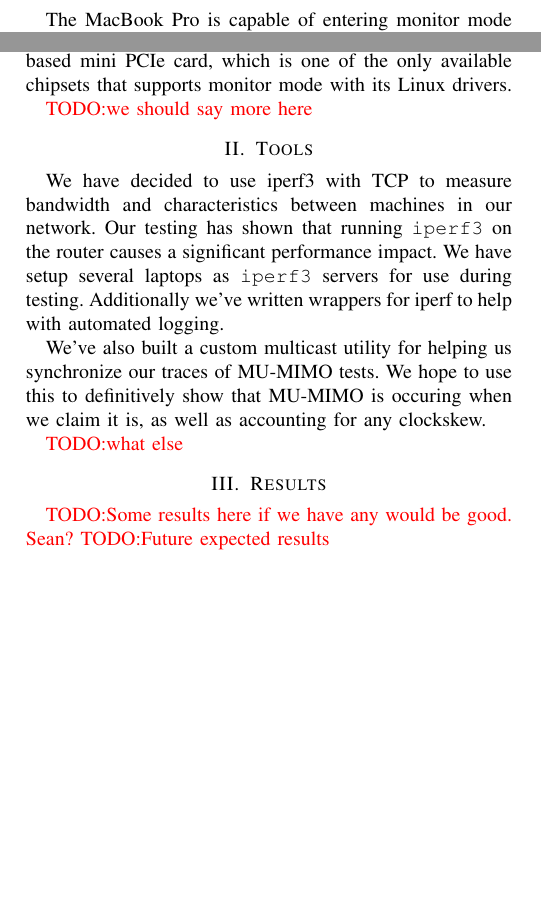
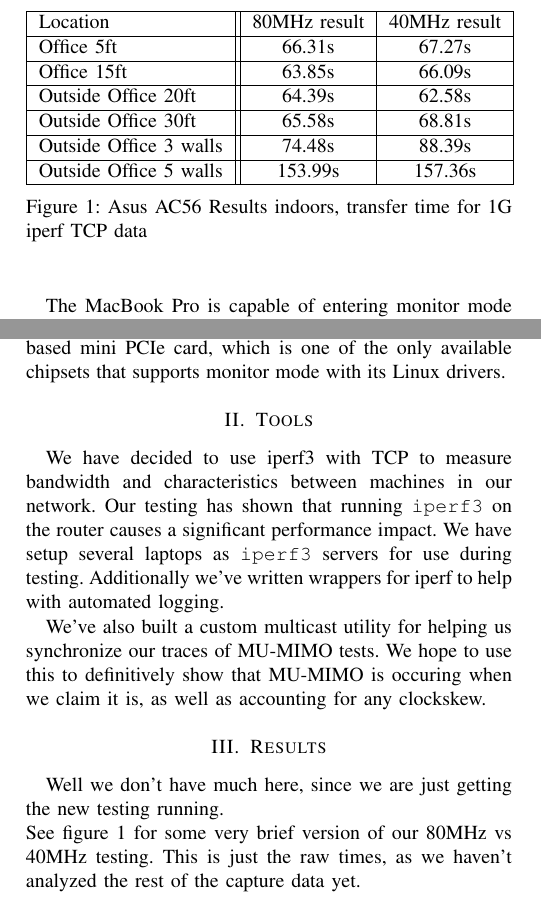
Before and after one commit to RedShamilton/222a-wireless, a LaTeX paper (paper/progress-report2/acprogress.tex, which reads paper/progress-report2/resources.tex, paper/progress-report2/results.tex, paper/progress-report2/tools.tex): two parts of the columns of the page before the commit and two parts of the columns of page 1 of 2 after it, joined at a grey line, cut at the place of the change, the shorter picture padded with empty space. Compiled offline with pdfLaTeX.

Commit message:
some more paper stuff

```diff
--- a/paper/progress-report2/resources.tex
+++ b/paper/progress-report2/resources.tex
@@ -42,5 +42,3 @@ additional logging.
 Additionally, we have  purchased an Intel 7260 chipset based mini PCIe
 card, which is one of the only available chipsets that supports
 monitor mode with its Linux drivers.
-
-\todo{we should say more here}
--- a/paper/progress-report2/results.tex
+++ b/paper/progress-report2/results.tex
@@ -1,3 +1,21 @@
 \section{Results}
-\todo{Some results here if we have any would be good. Sean?}
-\todo{Future expected results}
+Well we don't have much here, since we are just getting the new testing running.
+\\
+See figure \ref{fig} for some very brief version of our 80MHz vs
+40MHz testing. This is just the raw times, as we haven't analyzed the
+rest of the capture data yet.
+
+\begin{figure}
+\begin{tabular}{| l || c | c |}
+\hline
+Location & 80MHz result & 40MHz result \\\hline
+Office 5ft & 66.31s & 67.27s \\\hline
+Office 15ft & 63.85s & 66.09s \\\hline
+Outside Office 20ft & 64.39s & 62.58s \\\hline
+Outside Office 30ft & 65.58s & 68.81s \\\hline
+Outside Office 3 walls & 74.48s & 88.39s \\\hline
+Outside Office 5 walls & 153.99s & 157.36s \\ \hline
+\end{tabular}
+\caption{Asus AC56 Results indoors, transfer time for 1G iperf TCP data}
+\label{fig}
+\end{figure}
--- a/paper/progress-report2/tools.tex
+++ b/paper/progress-report2/tools.tex
@@ -11,5 +11,3 @@ We've also built a custom multicast utility for helping us synchronize
 our traces of MU-MIMO tests. We hope to use this to definitively show
 that MU-MIMO is occuring when we claim it is, as well as accounting
 for any clockskew.
-
-\todo{what else}
```
Also changed, not shown: paper/progress-report2/schedule.tex (+3 -1 lines), 1 other file.
